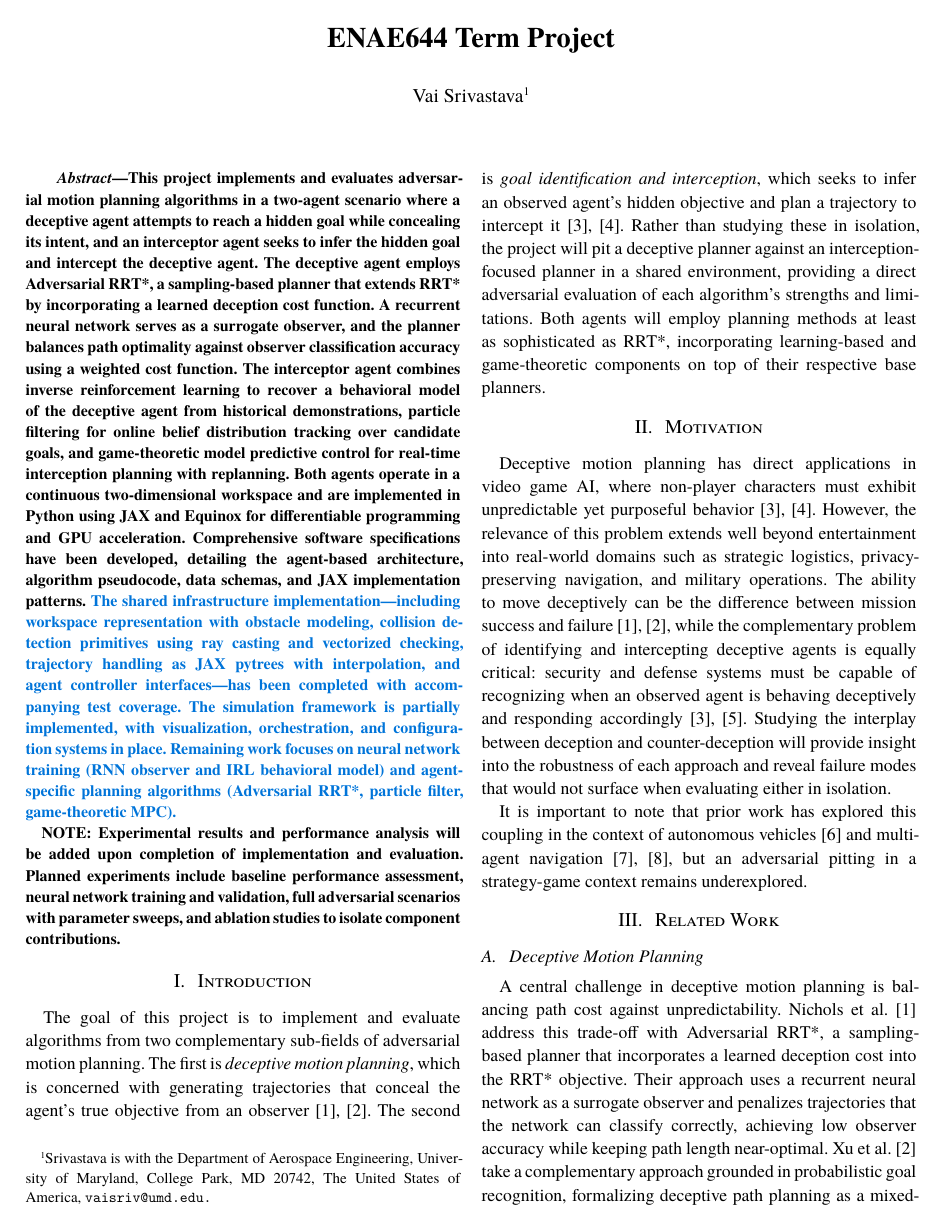
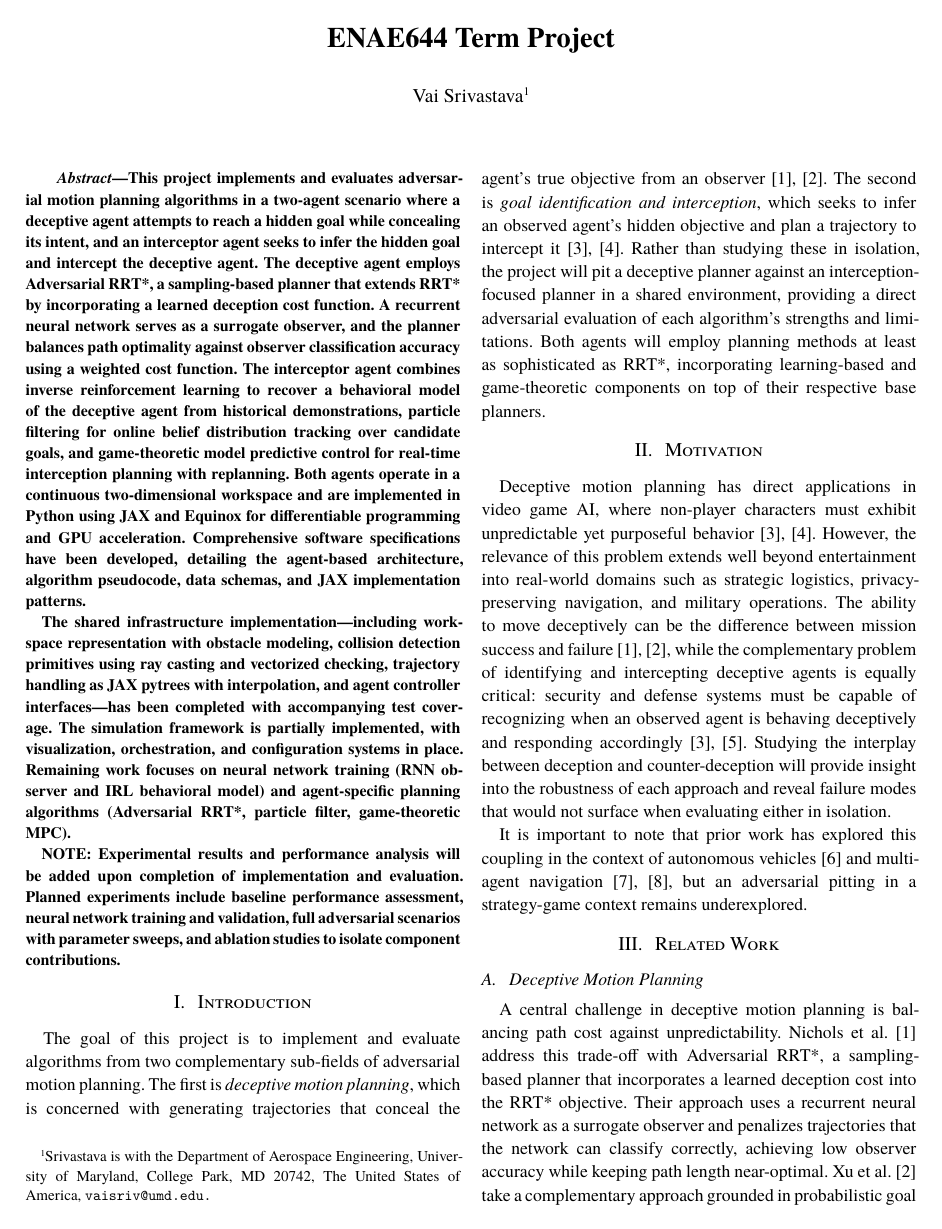
Before and after one commit to vaisriv/enae644-project, a Typst document (reports/main.typ): page 1 of 7. Compiled offline with Typst 0.15.

Commit message:
feat: scaffold p06

```diff
--- a/reports/main.typ
+++ b/reports/main.typ
@@ -4,10 +4,10 @@
     title: [ENAE644 Term Project],
     abstract: [
         This project implements and evaluates adversarial motion planning algorithms in a two-agent scenario where a deceptive agent attempts to reach a hidden goal while concealing its intent, and an interceptor agent seeks to infer the hidden goal and intercept the deceptive agent. The deceptive agent employs Adversarial RRT\*, a sampling-based planner that extends RRT\* by incorporating a learned deception cost function. A recurrent neural network serves as a surrogate observer, and the planner balances path optimality against observer classification accuracy using a weighted cost function. The interceptor agent combines inverse reinforcement learning to recover a behavioral model of the deceptive agent from historical demonstrations, particle filtering for online belief distribution tracking over candidate goals, and game-theoretic model predictive control for real-time interception planning with replanning. Both agents operate in a continuous two-dimensional workspace and are implemented in Python using JAX and Equinox for differentiable programming and GPU acceleration. Comprehensive software specifications have been developed, detailing the agent-based architecture, algorithm pseudocode, data schemas, and JAX implementation patterns.
-        #set text(fill: blue)
+
         The shared infrastructure implementation---including workspace representation with obstacle modeling, collision detection primitives using ray casting and vectorized checking, trajectory handling as JAX pytrees with interpolation, and agent controller interfaces---has been completed with accompanying test coverage. The simulation framework is partially implemented, with visualization, orchestration, and configuration systems in place. Remaining work focuses on neural network training (RNN observer and IRL behavioral model) and agent-specific planning algorithms (Adversarial RRT\*, particle filter, game-theoretic MPC).
-        #set text(fill: black)
 
+        // TODO: replace the note on future experimentation with actual content of results/analysis
         NOTE: Experimental results and performance analysis will be added upon completion of implementation and evaluation. Planned experiments include baseline performance assessment, neural network training and validation, full adversarial scenarios with parameter sweeps, and ablation studies to isolate component contributions.
     ],
     authors: (
@@ -219,9 +221,11 @@ The core of the project involves two competing agents in a continuous two-dimens
 
 Of note, despite several of the referenced algorithms being originally developed for three-dimensional environments (e.g., first-person shooter game maps @tastan2012learning), we work in a continuous two-dimensional workspace for ease of development and in the interest of completing the project within the semester. The simulation environment is custom-built in Python, providing full control over the experimental setup and enabling systematic evaluation of each algorithm's performance under varying conditions.
 
+// TODO:
+// replace the descriptions of current progress/planned work with a breakdown of the fully completed implementation
+// make sure that instead of referencing source code files/scripts, we talk about the system as elements and modules
 == Implementation <implementation>
 
-#set text(fill: blue)
 Implementation has progressed through the first major phase. The comprehensive software specifications (documented in `./docs/spec/`) have been completed, and development of the shared infrastructure has been finalized. The simulation framework is currently in progress, with orchestration and visualization components complete. The implementation follows a functional programming approach using JAX for automatic differentiation and GPU acceleration, with Equinox for neural network components.
 
 The shared infrastructure package (`src/shared/`) is fully implemented and operational. The workspace module (`workspace.py`) provides a 2D bounded workspace representation with obstacle modeling, supporting both circular obstacles (defined by center and radius) and arbitrary convex polygon obstacles (defined by vertex lists). Workspace validation includes bounds checking and collision-free verification using rejection sampling for random point generation. The collision detection module (`collision.py`) implements JIT-compiled primitives including point-in-circle tests, point-in-polygon detection via ray casting algorithm, segment-circle intersection using point-to-segment distance, segment-polygon collision with edge intersection checking, and vectorized batch collision checking using JAX's `vmap` for parallel processing. The geometry module (`geometry.py`) supplies core geometric utilities: Euclidean and squared distance calculations, angle computations (both between vectors and from point to point using atan2), vector normalization and rotation, point-to-segment projection with parameter clamping, 2D cross products for orientation testing, and point-in-triangle tests using barycentric coordinates. The trajectory module (`trajectory.py`) defines trajectories as JAX pytrees (enabling automatic differentiation and JIT compilation), storing time-parameterized position and velocity data with linear interpolation for querying arbitrary timepoints, path length computation via cumulative Euclidean distances, partial trajectory extraction with boundary interpolation, and trajectory concatenation with automatic time shifting. The controller module (`controller.py`) establishes the agent control architecture through an abstract base class (`AgentController`) and three concrete implementations: `SimpleGoalController` (direct goal-seeking with configurable max speed), `WaypointFollower` (trajectory tracking via time-based interpolation), and `ManualController` (external input interface for interactive control). A comprehensive test suite (`tests/test_shared/`) validates all shared components with unit tests for collision detection primitives, geometric calculations, trajectory operations, and controller behaviors.
@@ -229,7 +233,6 @@ The shared infrastructure package (`src/shared/`) is fully implemented and opera
 The simulation framework (`src/simulation/`) has been partially implemented. Configuration management (`config.py`) defines the complete dataclass hierarchy for all simulation parameters---workspace geometry, agent settings, planner hyperparameters, neural network checkpoints, and termination criteria---though YAML loading and validation functions remain as stubs awaiting implementation. The simulation controller (`controller.py`) provides two orchestration modes: a simplified `run_game_with_controllers()` function that is fully operational and accepts any pair of `AgentController` instances for testing and prototyping, and a comprehensive `run_simulation()` function that is scaffolded with detailed pseudocode and TODO markers for integration of the full adversarial pipeline (observer network loading, Adversarial RRT\* planning, particle filter belief tracking, and game-theoretic MPC). The visualization subsystem (`visualization.py`) is complete, offering workspace trajectory plotting with obstacle rendering and goal annotations, belief distribution evolution charts over time, inter-agent distance plots with interception threshold visualization, CSV export functions for trajectories and metrics, belief history serialization, and animated visualizations with synchronized workspace and belief panels using matplotlib's animation framework. Test scaffolding (`tests/test_simulation/`) includes fixtures for sample configurations and workspaces alongside initial test stubs for controller and visualization components.
 
 Remaining implementation work focuses on the agent-specific planning algorithms and neural network components. For the deceptive agent, this includes the Adversarial RRT\* planner integrating path cost and learned deception cost, the RNN-based surrogate observer network (to be trained on synthetic optimal trajectories using Equinox), and the deception cost evaluator with neural network inference. For the interceptor agent, implementation of the maximum entropy inverse reinforcement learning module to recover the deceptive agent's behavioral model, the particle filter for maintaining and updating belief distributions over candidate goals, and the game-theoretic model predictive control solver for computing interception controls remains outstanding. Final integration of all components into the complete adversarial evaluation pipeline, comprehensive end-to-end testing, and the experimental evaluation campaign will follow completion of these agent-specific modules.
-#set text(fill: black)
 
 == Procedure <procedure>
 
```
Also changed, not shown: reports/main.pdf, reports/main.typ (6 more changed lines).
